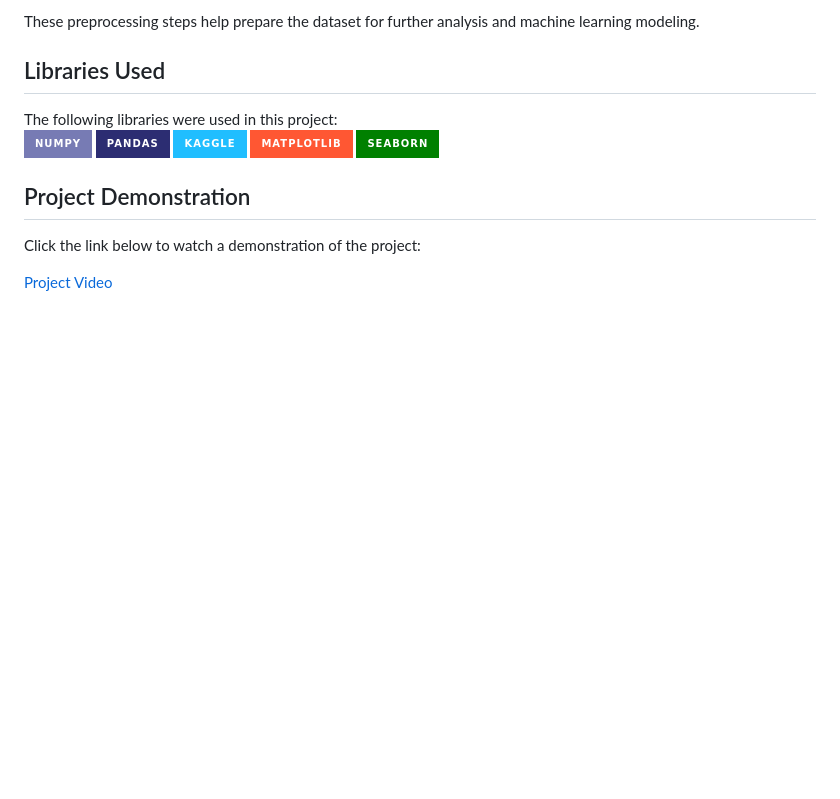
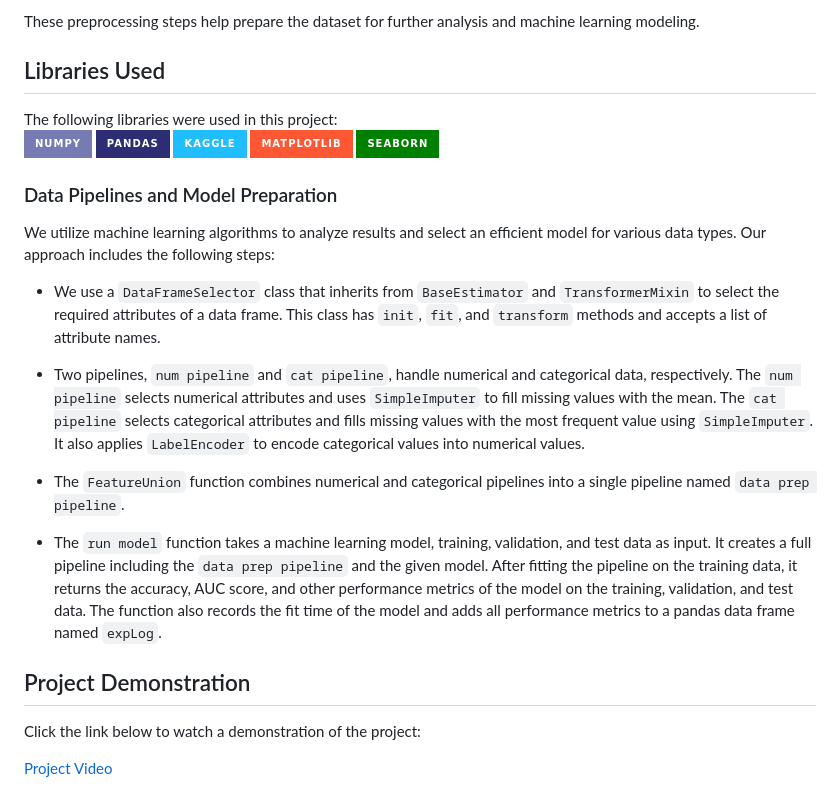
Before and after one commit to bhavyamistry/Shatranj-Chess-Openings-Analyzer-with-GenAI-for-Explainable-AI, a Markdown page: README.md, the part around the change. Drawn GitHub-style; badges without logos; blank space fills up the shorter version.

```diff
--- a/README.md
+++ b/README.md
@@ -47,6 +47,18 @@ The following libraries were used in this project: <br>
 [![Matplotlib](https://img.shields.io/badge/Matplotlib-FF5733?style=for-the-badge&logo=matplotlib&logoColor=white)](https://matplotlib.org/)
 [![Seaborn](https://img.shields.io/badge/Seaborn-008000?style=for-the-badge&logo=seaborn&logoColor=white)](https://seaborn.pydata.org/)
 
+### Data Pipelines and Model Preparation
+
+We utilize machine learning algorithms to analyze results and select an efficient model for various data types. Our approach includes the following steps:
+
+- We use a `DataFrameSelector` class that inherits from `BaseEstimator` and `TransformerMixin` to select the required attributes of a data frame. This class has `init`, `fit`, and `transform` methods and accepts a list of attribute names.
+
+- Two pipelines, `num pipeline` and `cat pipeline`, handle numerical and categorical data, respectively. The `num pipeline` selects numerical attributes and uses `SimpleImputer` to fill missing values with the mean. The `cat pipeline` selects categorical attributes and fills missing values with the most frequent value using `SimpleImputer`. It also applies `LabelEncoder` to encode categorical values into numerical values.
+
+- The `FeatureUnion` function combines numerical and categorical pipelines into a single pipeline named `data prep pipeline`.
+
+- The `run model` function takes a machine learning model, training, validation, and test data as input. It creates a full pipeline including the `data prep pipeline` and the given model. After fitting the pipeline on the training data, it returns the accuracy, AUC score, and other performance metrics of the model on the training, validation, and test data. The function also records the fit time of the model and adds all performance metrics to a pandas data frame named `expLog`.
+
 ## Project Demonstration
 
 Click the link below to watch a demonstration of the project:
```
